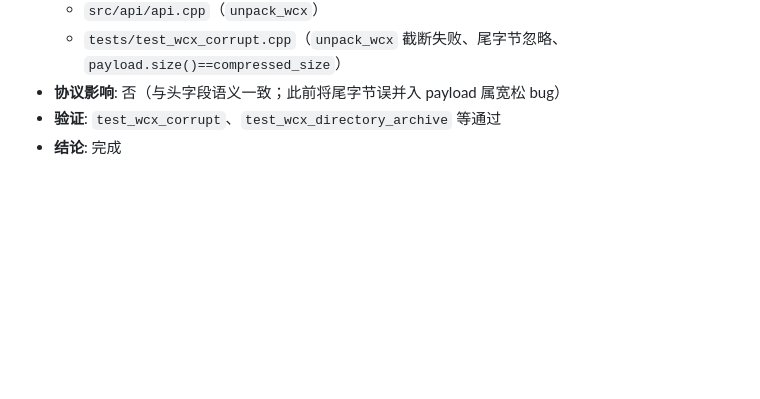
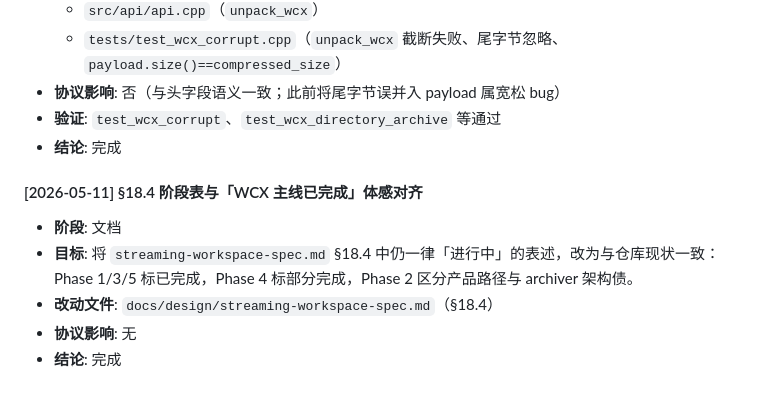
Before and after one commit to gchh1/compression-tool, a Markdown page: docs/design/wcx-streaming-remediation-log.md, the part around the change. GitHub-like rendering; blank space fills up the shorter version.

Commit message:
docs: §18.4 阶段表与 WCX 主线完成度对齐
Co-authored-by: Cursor <cursoragent@cursor.com>

```diff
--- a/docs/design/wcx-streaming-remediation-log.md
+++ b/docs/design/wcx-streaming-remediation-log.md
@@ -499,3 +499,11 @@
 - **协议影响**: 否（与头字段语义一致；此前将尾字节误并入 payload 属宽松 bug）
 - **验证**: `test_wcx_corrupt`、`test_wcx_directory_archive` 等通过
 - **结论**: 完成
+
+#### [2026-05-11] §18.4 阶段表与「WCX 主线已完成」体感对齐
+
+- **阶段**: 文档
+- **目标**: 将 `streaming-workspace-spec.md` §18.4 中仍一律「进行中」的表述，改为与仓库现状一致：Phase 1/3/5 标已完成，Phase 4 标部分完成，Phase 2 区分产品路径与 archiver 架构债。
+- **改动文件**: `docs/design/streaming-workspace-spec.md`（§18.4）
+- **协议影响**: 无
+- **结论**: 完成
```
Also changed, not shown: docs/design/streaming-workspace-spec.md (+7 -7 lines).
